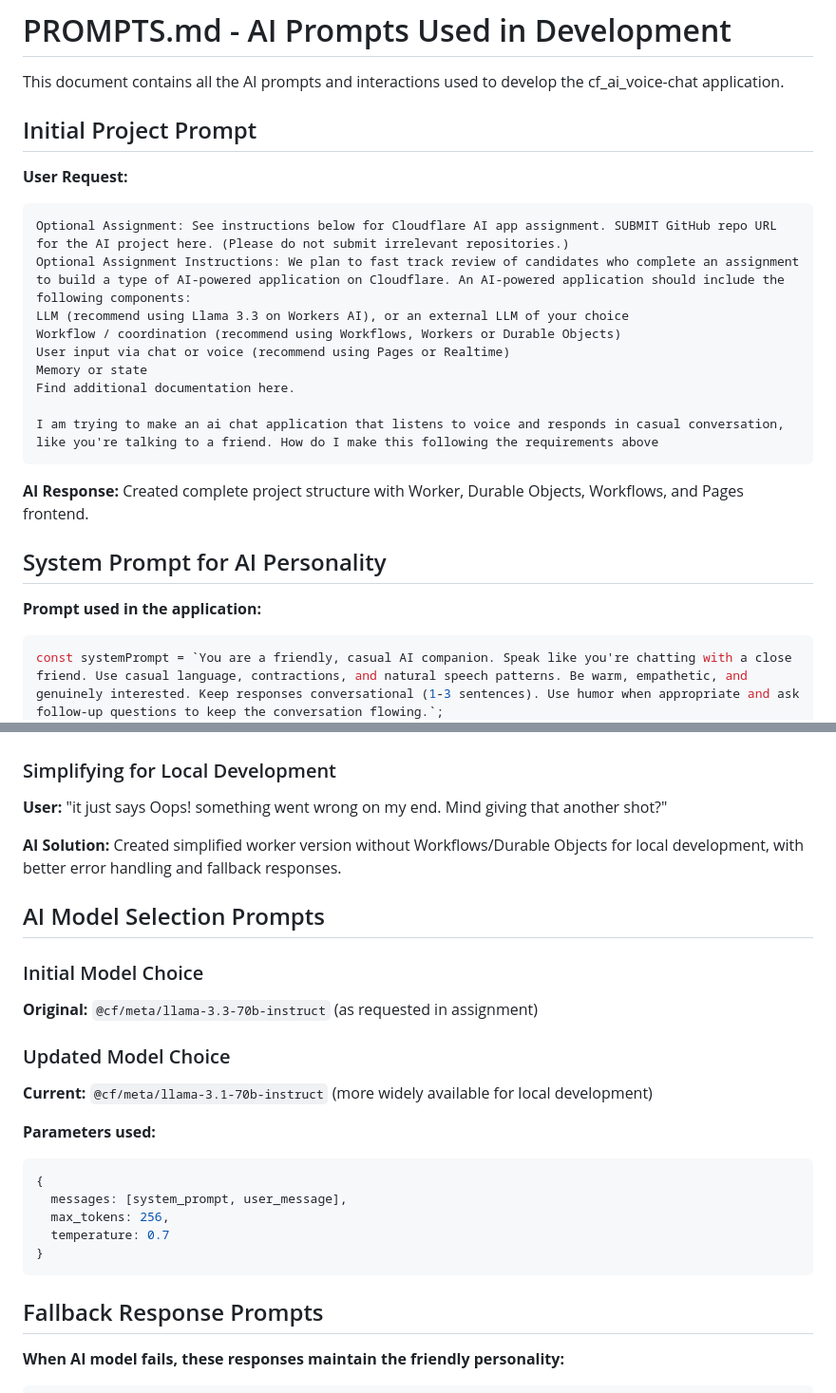
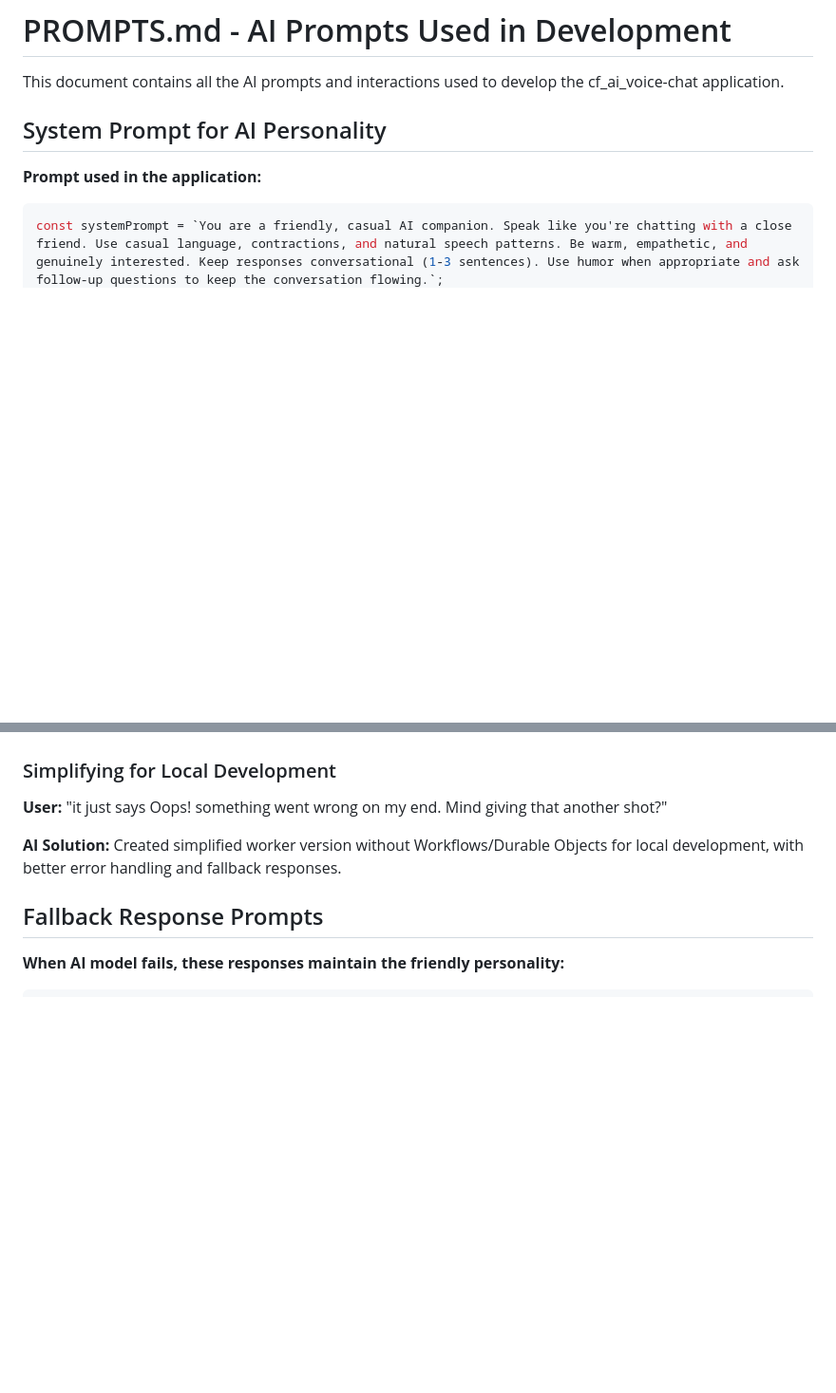
Before and after one commit to JeremiahHerring/cf_ai_voice-chat, a Markdown page: PROMPTS.md, 2 parts joined by grey strips. Shown: that part at 95% size. Drawn GitHub-style; blank space fills up the shorter version.

````diff
--- a/PROMPTS.md
+++ b/PROMPTS.md
@@ -1,23 +1,6 @@
 # PROMPTS.md - AI Prompts Used in Development
 
 This document contains all the AI prompts and interactions used to develop the cf_ai_voice-chat application.
-
-## Initial Project Prompt
-
-**User Request:**
-```
-Optional Assignment: See instructions below for Cloudflare AI app assignment. SUBMIT GitHub repo URL for the AI project here. (Please do not submit irrelevant repositories.)
-Optional Assignment Instructions: We plan to fast track review of candidates who complete an assignment to build a type of AI-powered application on Cloudflare. An AI-powered application should include the following components:
-LLM (recommend using Llama 3.3 on Workers AI), or an external LLM of your choice
-Workflow / coordination (recommend using Workflows, Workers or Durable Objects)
-User input via chat or voice (recommend using Pages or Realtime)
-Memory or state
-Find additional documentation here.
-
-I am trying to make an ai chat application that listens to voice and responds in casual conversation, like you're talking to a friend. How do I make this following the requirements above
-```
-
-**AI Response:** Created complete project structure with Worker, Durable Objects, Workflows, and Pages frontend.
 
 ## System Prompt for AI Personality
 
@@ -76,23 +59,6 @@ Remember: You're not just answering questions - you're having a genuine conversa
 
 **AI Solution:** Created simplified worker version without Workflows/Durable Objects for local development, with better error handling and fallback responses.
 
-## AI Model Selection Prompts
-
-### Initial Model Choice
-**Original:** `@cf/meta/llama-3.3-70b-instruct` (as requested in assignment)
-
-### Updated Model Choice
-**Current:** `@cf/meta/llama-3.1-70b-instruct` (more widely available for local development)
-
-**Parameters used:**
-```javascript
-{
-  messages: [system_prompt, user_message],
-  max_tokens: 256,
-  temperature: 0.7
-}
-```
-
 ## Fallback Response Prompts
 
 **When AI model fails, these responses maintain the friendly personality:**
````
Also changed, not shown: other parts of PROMPTS.md (+0 -33 lines).
